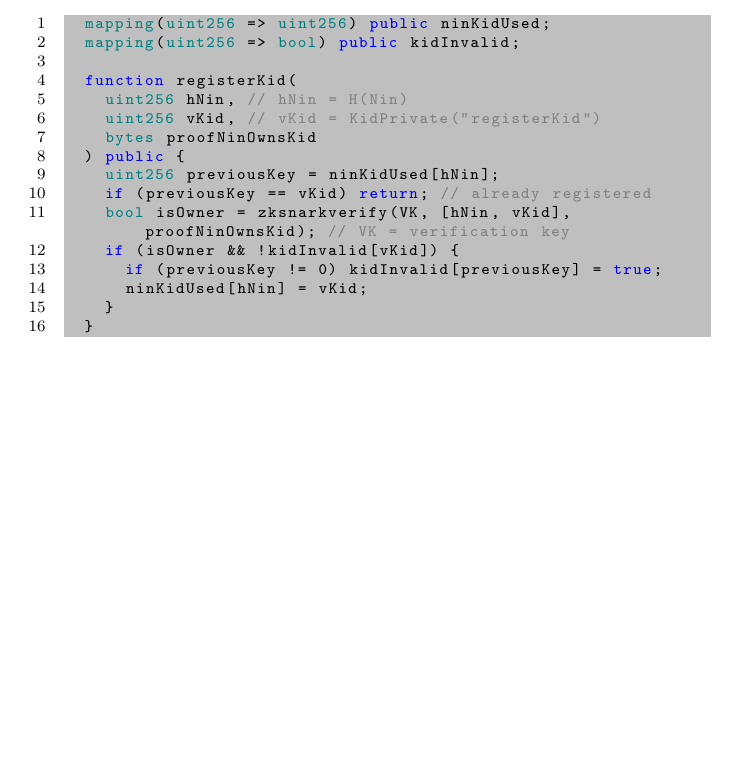
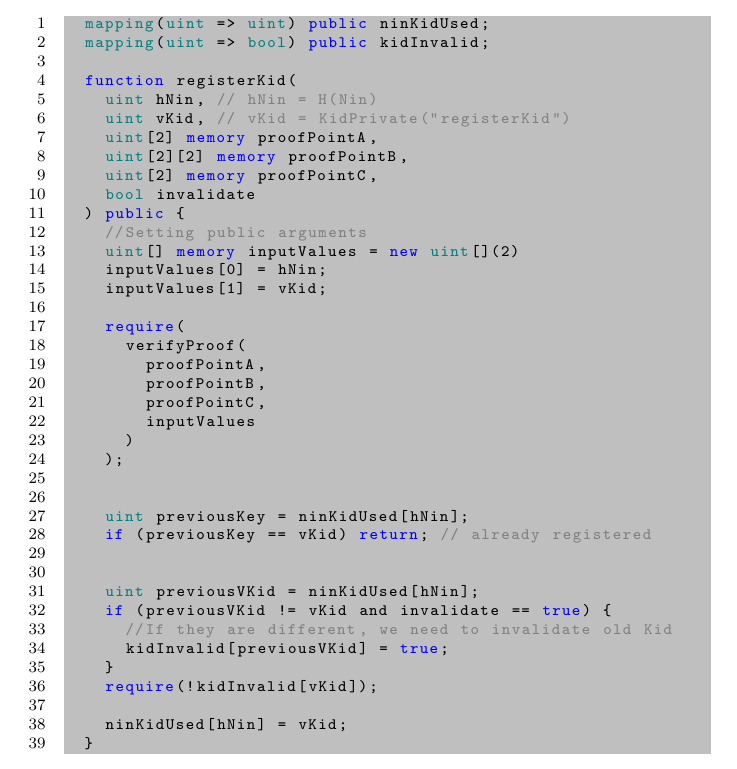
Before and after one commit to IdentityBlockchain/PoIPaper, a LaTeX paper (paper.tex): part of page 2 of 10, cut so that both start at the same text, the shorter picture padded with empty space. Compiled offline with pdfLaTeX.

Commit message:
registerKid using verifyProof

```diff
--- a/paper.tex
+++ b/paper.tex
@@ -139,21 +139,44 @@ Register $\kid$ on \pbc{} by calling $$register\kid(H(Nin), \kid^{-1}("register\
 
 \hfill\begin{minipage}{\dimexpr\textwidth-20px}
 \begin{lstlisting}[language=Solidity]
-  mapping(uint256 => uint256) public ninKidUsed;
-  mapping(uint256 => bool) public kidInvalid;
+  mapping(uint => uint) public ninKidUsed;
+  mapping(uint => bool) public kidInvalid;
 
   function registerKid(
-    uint256 hNin, // hNin = H(Nin)
-    uint256 vKid, // vKid = KidPrivate("registerKid")
-    bytes proofNinOwnsKid
+    uint hNin, // hNin = H(Nin)
+    uint vKid, // vKid = KidPrivate("registerKid")
+		uint[2] memory proofPointA,
+		uint[2][2] memory proofPointB,
+		uint[2] memory proofPointC,
+		bool invalidate
   ) public {
-    uint256 previousKey = ninKidUsed[hNin];
+		//Setting public arguments
+		uint[] memory inputValues = new uint[](2)
+		inputValues[0] = hNin;
+		inputValues[1] = vKid;
+
+		require(
+			verifyProof(
+				proofPointA,
+				proofPointB,
+				proofPointC,
+				inputValues
+			)
+		);
+
+
+    uint previousKey = ninKidUsed[hNin];
     if (previousKey == vKid) return; // already registered
-    bool isOwner = zksnarkverify(VK, [hNin, vKid], proofNinOwnsKid); // VK = verification key
-    if (isOwner && !kidInvalid[vKid]) {
-      if (previousKey != 0) kidInvalid[previousKey] = true;
-      ninKidUsed[hNin] = vKid;
-    }
+
+
+ 		uint previousVKid = ninKidUsed[hNin];
+    if (previousVKid != vKid and invalidate == true) {
+			//If they are different, we need to invalidate old Kid
+			kidInvalid[previousVKid] = true;
+		}
+		require(!kidInvalid[vKid]);
+
+    ninKidUsed[hNin] = vKid;
   }
 \end{lstlisting}
 \xdef\tpd{\the\prevdepth}
```
Also changed, not shown: 1 other file.
